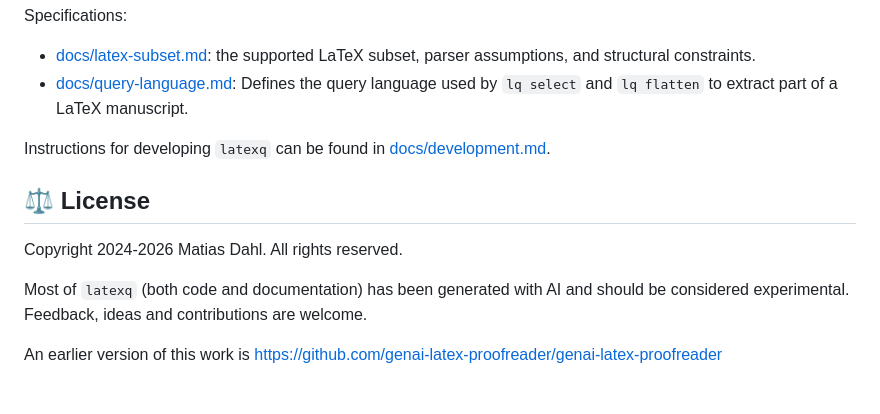
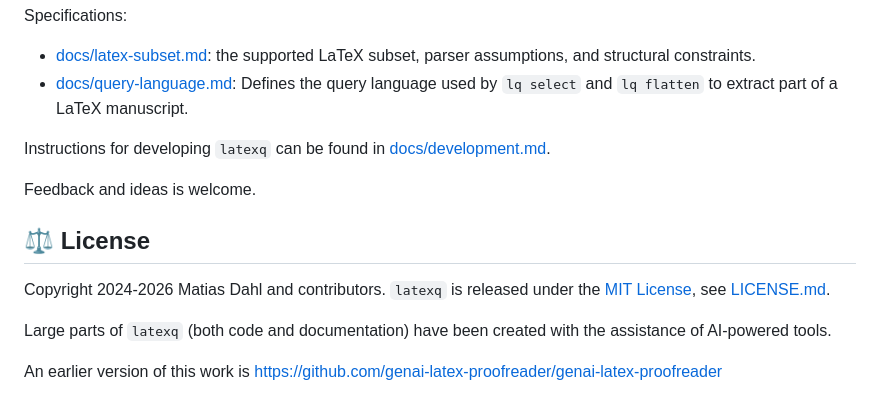
Before and after one commit to genai-latex-proofreader/latexq, a Markdown page: README.md, the part around the change. GitHub-like rendering.

```diff
--- a/README.md
+++ b/README.md
@@ -86,12 +86,14 @@ Specifications:
 
 Instructions for developing `latexq` can be found in [docs/development.md](docs/development.md).
 
+Feedback and ideas is welcome.
+
 ## ⚖️ License
 
-Copyright 2024-2026 Matias Dahl. All rights reserved.
+Copyright 2024-2026 Matias Dahl and contributors.
+`latexq` is released under the [MIT License](https://opensource.org/license/mit), see [LICENSE.md](LICENSE.md).
 
-Most of `latexq` (both code and documentation) has been generated with AI and should be considered experimental.
-Feedback, ideas and contributions are welcome.
+Large parts of `latexq` (both code and documentation) have been created with the assistance of AI-powered tools.
 
 An earlier version of this work is
 https://github.com/genai-latex-proofreader/genai-latex-proofreader
```
Also changed, not shown: LICENSE.md (added, +7 -0 lines), 1 other file.
